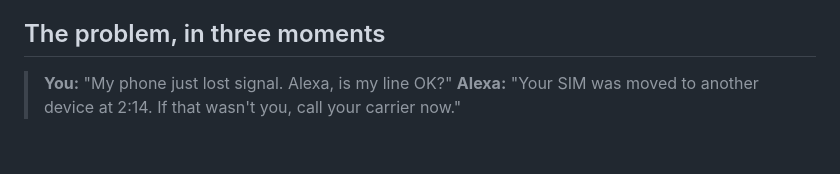
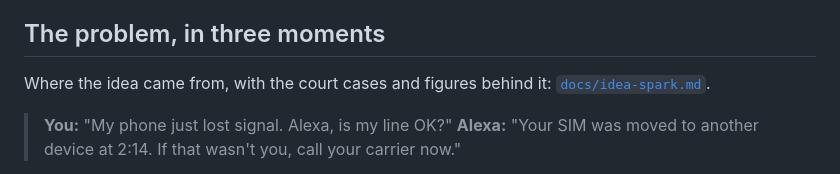
Before and after one commit to asishbose/askTheTower, a Markdown page: README.md, the part around the change. Rendered like a GitHub page; blank space fills up the shorter version.

Commit message:
idea spark

```diff
--- a/README.md
+++ b/README.md
@@ -9,6 +9,8 @@ Tower is an MCP server for the **Alexa+ MCP Toolkit**. It asks a carrier three t
 > **Status, 2026-10-12.** Verified locally from a fresh `make up`, every image rebuilt from today's code: unit 991/991, integration 1236/1236, end-to-end 30/30 (local), contract and conformance with 0 failing operations, privacy 22 tests with 0 hits, p95 under 400 ms, coverage 94.9 % packages / 92.7 % services; all gates met. Built and statically checked, not yet applied: the AWS deploy (Terraform, two AgentCore runtimes, Cognito, the web chat page, the Ops tab's pipeline) and EKS. Not yet done: Alexa+ registration and the video ([Status and limits](#status-and-limits)).
 
 ## The problem, in three moments
+
+Where the idea came from, with the court cases and figures behind it: [`docs/idea-spark.md`](docs/idea-spark.md).
 
 > **You:** "My phone just lost signal. Alexa, is my line OK?"
 > **Alexa:** "Your SIM was moved to another device at 2:14. If that wasn't you, call your carrier now."
```
Also changed, not shown: docs/idea-spark.md (added, +62 -0 lines).
